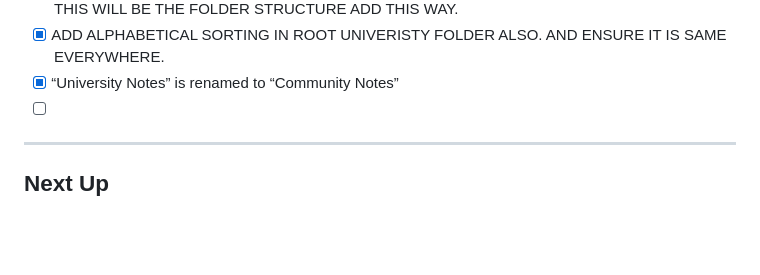
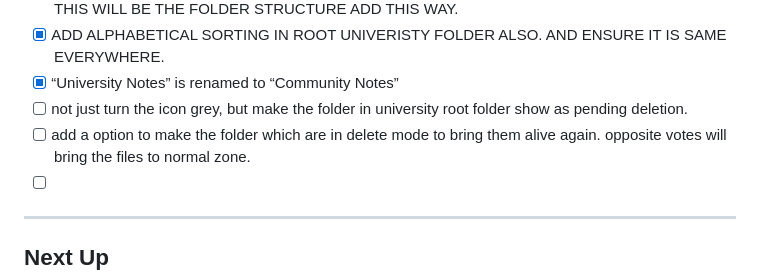
Before and after one commit to infernoGurala/utopia-app, a Markdown page: _AI_Context/Stage Manager.md, the part around the change. Drawn GitHub-style; blank space fills up the shorter version.

```diff
--- a/_AI_Context/Stage Manager.md
+++ b/_AI_Context/Stage Manager.md
@@ -51,6 +51,8 @@
 - [ ] ADD A CLEAR PATH ON TOP OF THE SCREEN TO INDICATE WHERE THE USER IS. AND THE PATHS MUST BE CLICKABLE AND CLEAR AND NOT VERY DISTRACTING. -- ADD FOR UNIVERSITY FOLDER AFTER MAIN ROOT FOLDER ONLY. LEAVE THE MAIN, ADD FOR REMAINIG. UNIVERSITY(MAIN)(LEAVE)-->CSE(LEAVE)-->SEM-1,SEM2,SEM3(ADD FROM HERE). THIS WILL BE THE FOLDER STRUCTURE ADD THIS WAY.
 - [x] ADD ALPHABETICAL SORTING IN ROOT UNIVERISTY FOLDER ALSO. AND ENSURE IT IS SAME EVERYWHERE.
 - [x] “University Notes” is renamed to “Community Notes”
+- [ ] not just turn the icon grey, but make the folder in university root folder show as pending deletion.
+- [ ] add a option to make the folder which are in delete mode to bring them alive again. opposite votes will bring the files to normal zone.
 - [ ]
 ---
 
```
